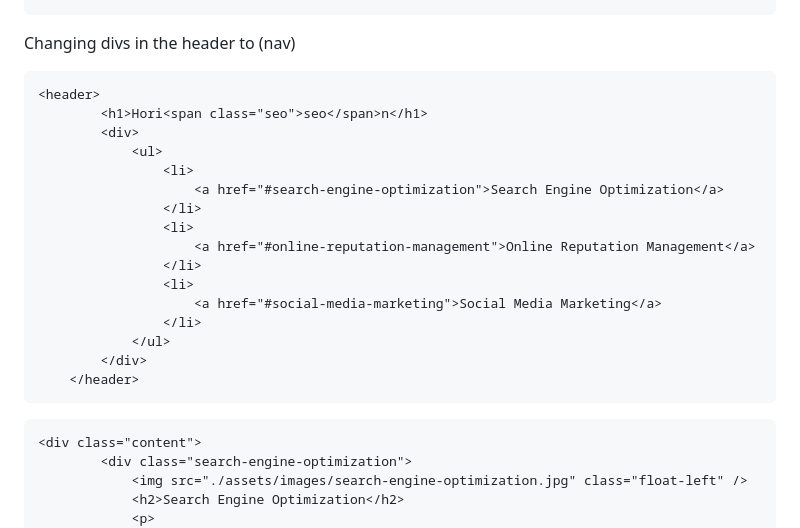
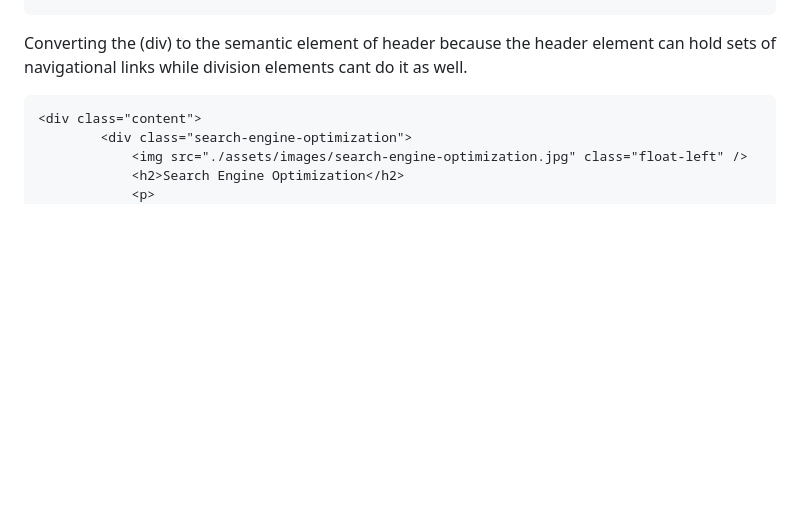
Before and after one commit to AcquahLopid/marketing-website-refatoring, a Markdown page: README.md, the part around the change printed below. Drawn GitHub-style; blank space fills up the shorter version.

Commit message:
cleaned up README.md, fixed table, and blocks of code

````diff
--- a/README.md
+++ b/README.md
@@ -54,29 +50,7 @@ Converting the (div) to the semantic element of header because the header elemen
         </div>
     </header>
 ```
-
-Changing divs in the header to (nav)
-
-```html
-<header>
-        <h1>Hori<span class="seo">seo</span>n</h1>
-        <div>
-            <ul>
-                <li>
-                    <a href="#search-engine-optimization">Search Engine Optimization</a>
-                </li>
-                <li>
-                    <a href="#online-reputation-management">Online Reputation Management</a>
-                </li>
-                <li>
-                    <a href="#social-media-marketing">Social Media Marketing</a>
-                </li>
-            </ul>
-        </div>
-    </header>
-```
-
-
+Converting the (div) to the semantic element of header because the header element can hold sets of navigational links while division elements cant do it as well.
 ```html
 <div class="content">
         <div class="search-engine-optimization">
````
Also changed, not shown: other parts of README.md (+57 -10 lines).
